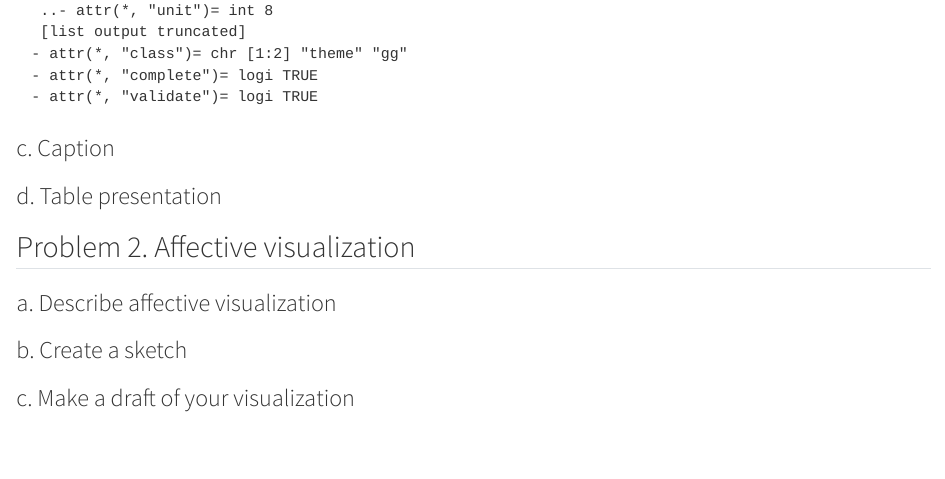
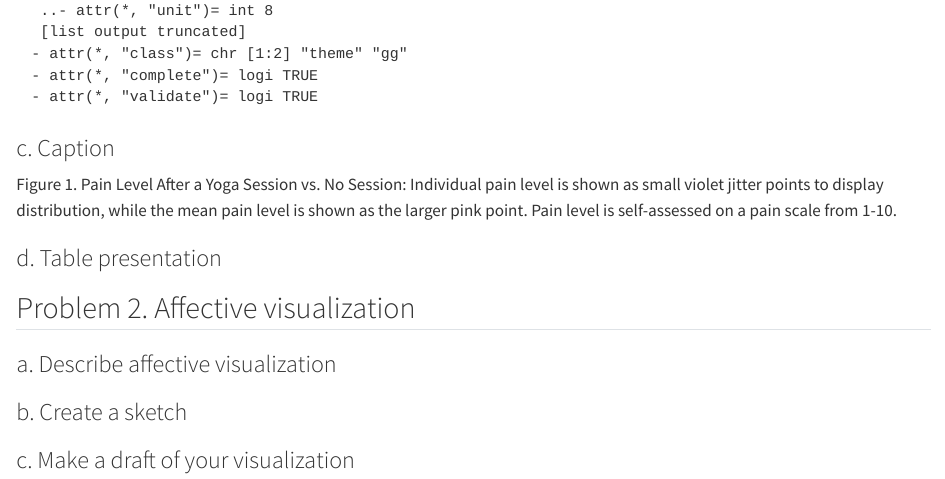
Before and after one commit to moniqueallyson/ENVS-193DS_homework-03, a Quarto document (code/homework-3.qmd): the page in a window 1100 px wide, from 7960 px down. Rendered offline with R 4.5, knitr and Pandoc in place of Quarto, with nearby package versions; code that draws random numbers runs with fixed seeds of ours; long lines of code are wrapped; column names are cleaned by a stand-in for the janitor package.

Commit message:
Adding caption for figure 1 comparing pain levels after yoga vs. no yoga

```diff
--- a/code/homework-3.qmd
+++ b/code/homework-3.qmd
@@ -43,6 +43,8 @@ theme_minimal()
 
 ### c. Caption
 
+Figure 1. Pain Level After a Yoga Session vs. No Session: Individual pain level is shown as small violet jitter points to display distribution, while the mean pain level is shown as the larger pink point. Pain level is self-assessed on a pain scale from 1-10.
+
 ### d. Table presentation
 
 ## Problem 2. Affective visualization
```
